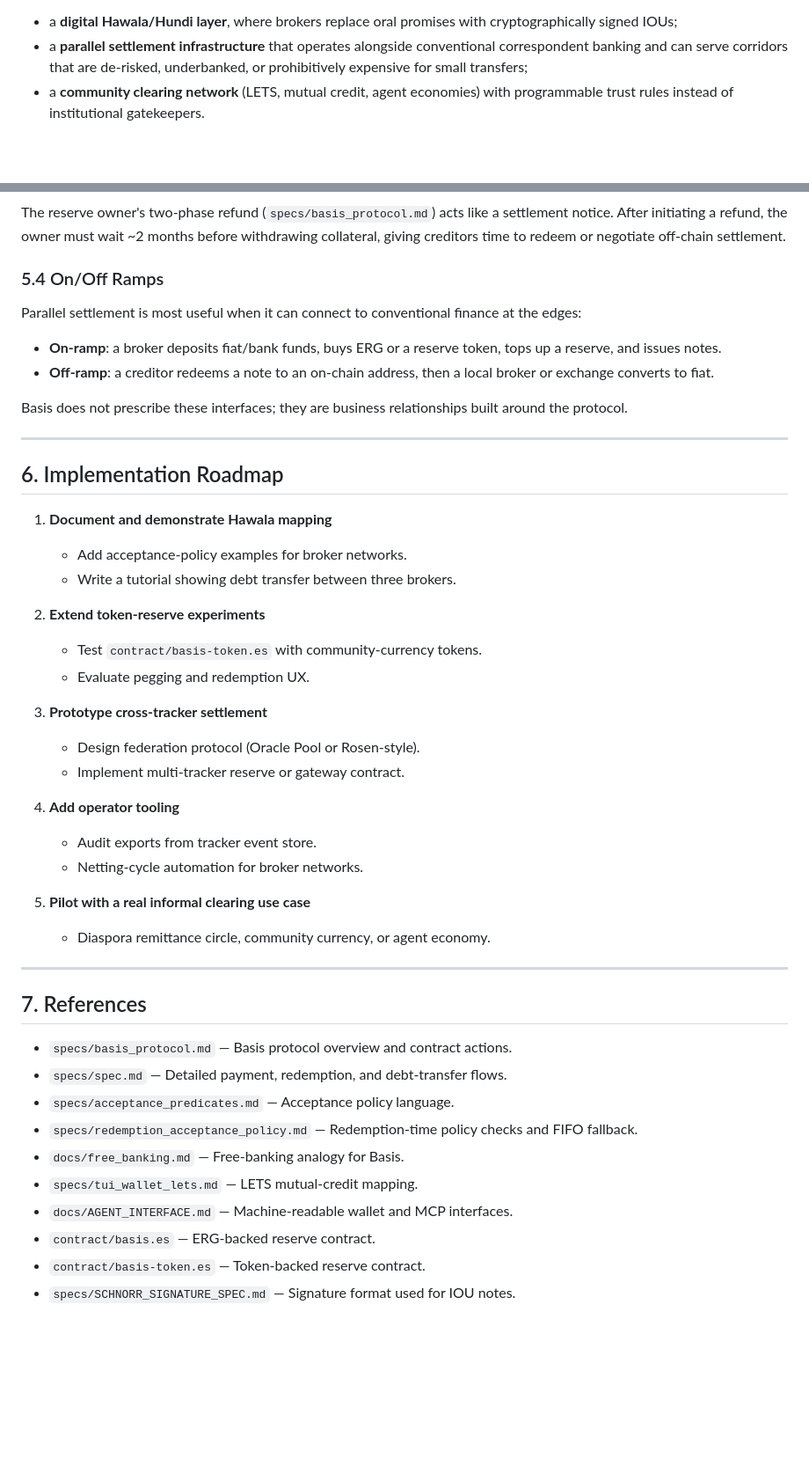
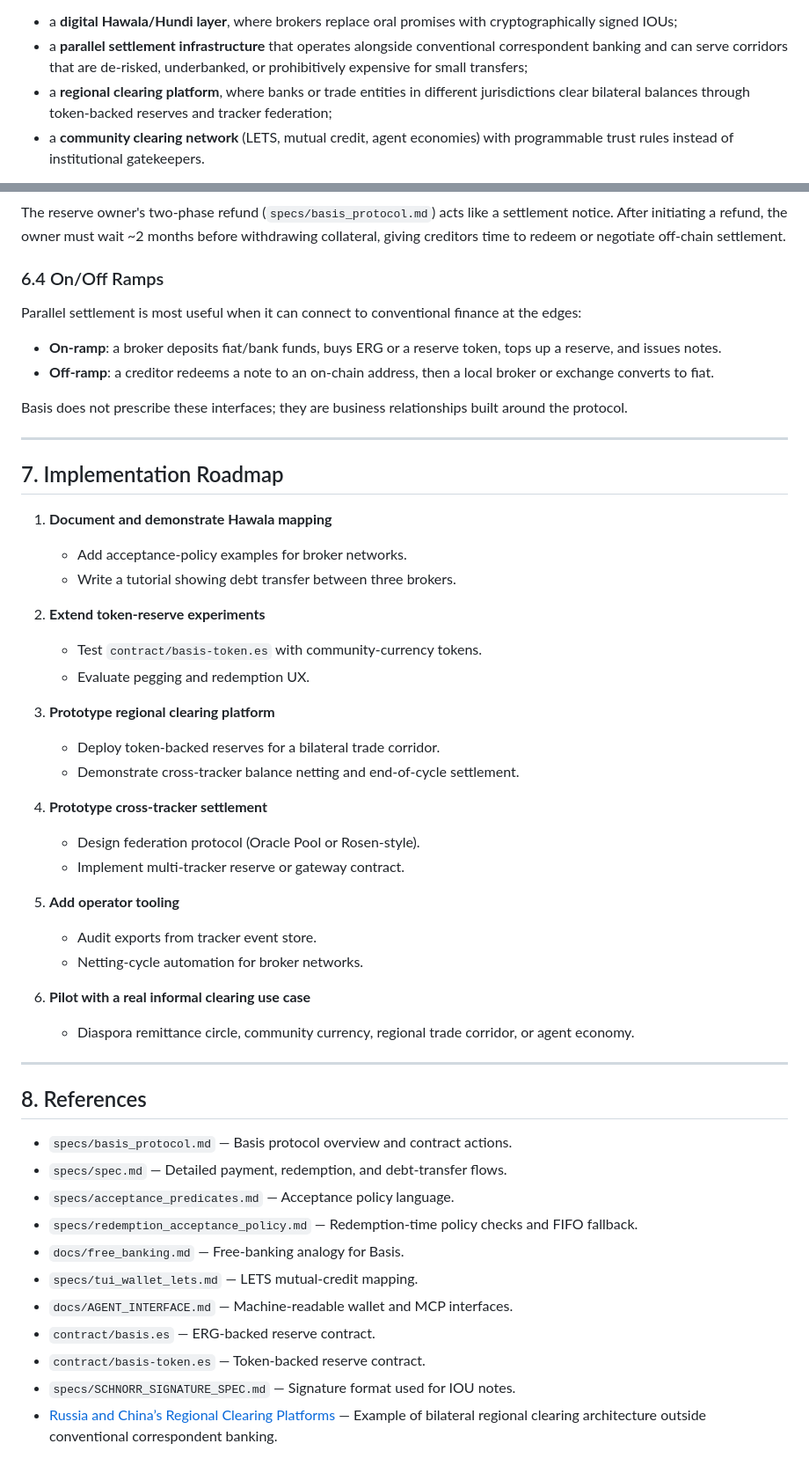
Before and after one commit to BetterMoneyLabs/basis-tracker, a Markdown page: specs/informal_clearing_systems.md, 2 parts joined by grey strips. Shown at 88% size. Drawn GitHub-style; blank space fills up the shorter version.

Commit message:
regional clearing platform

```diff
--- a/specs/informal_clearing_systems.md
+++ b/specs/informal_clearing_systems.md
@@ -16,6 +16,9 @@ cryptographically signed IOUs;
 * a **parallel settlement infrastructure** that operates alongside conventional
 correspondent banking and can serve corridors that are de-risked,
 underbanked, or prohibitively expensive for small transfers;
+* a **regional clearing platform**, where banks or trade entities in different
+jurisdictions clear bilateral balances through token-backed reserves and
+tracker federation;
 * a **community clearing network** (LETS, mutual credit, agent economies) with
 programmable trust rules instead of institutional gatekeepers.
 
@@ -272,7 +354,7 @@ settlement notice. After initiating a refund, the owner must wait ~2 months
 before withdrawing collateral, giving creditors time to redeem or negotiate
 off-chain settlement.
 
-### 5.4 On/Off Ramps
+### 6.4 On/Off Ramps
 
 Parallel settlement is most useful when it can connect to conventional finance
 at the edges:
@@ -287,7 +369,7 @@ around the protocol.
 
 ---
 
-## 6. Implementation Roadmap
+## 7. Implementation Roadmap
 
 1. **Document and demonstrate Hawala mapping**
    - Add acceptance-policy examples for broker networks.
@@ -297,20 +379,25 @@ around the protocol.
    - Test `contract/basis-token.es` with community-currency tokens.
    - Evaluate pegging and redemption UX.
 
-3. **Prototype cross-tracker settlement**
+3. **Prototype regional clearing platform**
+   - Deploy token-backed reserves for a bilateral trade corridor.
+   - Demonstrate cross-tracker balance netting and end-of-cycle settlement.
+
+4. **Prototype cross-tracker settlement**
    - Design federation protocol (Oracle Pool or Rosen-style).
    - Implement multi-tracker reserve or gateway contract.
 
-4. **Add operator tooling**
+5. **Add operator tooling**
    - Audit exports from tracker event store.
    - Netting-cycle automation for broker networks.
 
-5. **Pilot with a real informal clearing use case**
-   - Diaspora remittance circle, community currency, or agent economy.
+6. **Pilot with a real informal clearing use case**
+   - Diaspora remittance circle, community currency, regional trade corridor, or
+     agent economy.
 
 ---
 
-## 7. References
+## 8. References
 
 * `specs/basis_protocol.md` — Basis protocol overview and contract actions.
 * `specs/spec.md` — Detailed payment, redemption, and debt-transfer flows.
@@ -323,3 +410,6 @@ around the protocol.
 * `contract/basis.es` — ERG-backed reserve contract.
 * `contract/basis-token.es` — Token-backed reserve contract.
 * `specs/SCHNORR_SIGNATURE_SPEC.md` — Signature format used for IOU notes.
+* [Russia and China’s Regional Clearing Platforms](https://fincrimecentral.com/russia-china-clearing-platforms-sanctions/) —
+  Example of bilateral regional clearing architecture outside conventional
+  correspondent banking.
```
Also changed, not shown: other parts of specs/informal_clearing_systems.md (+89 -10 lines).
